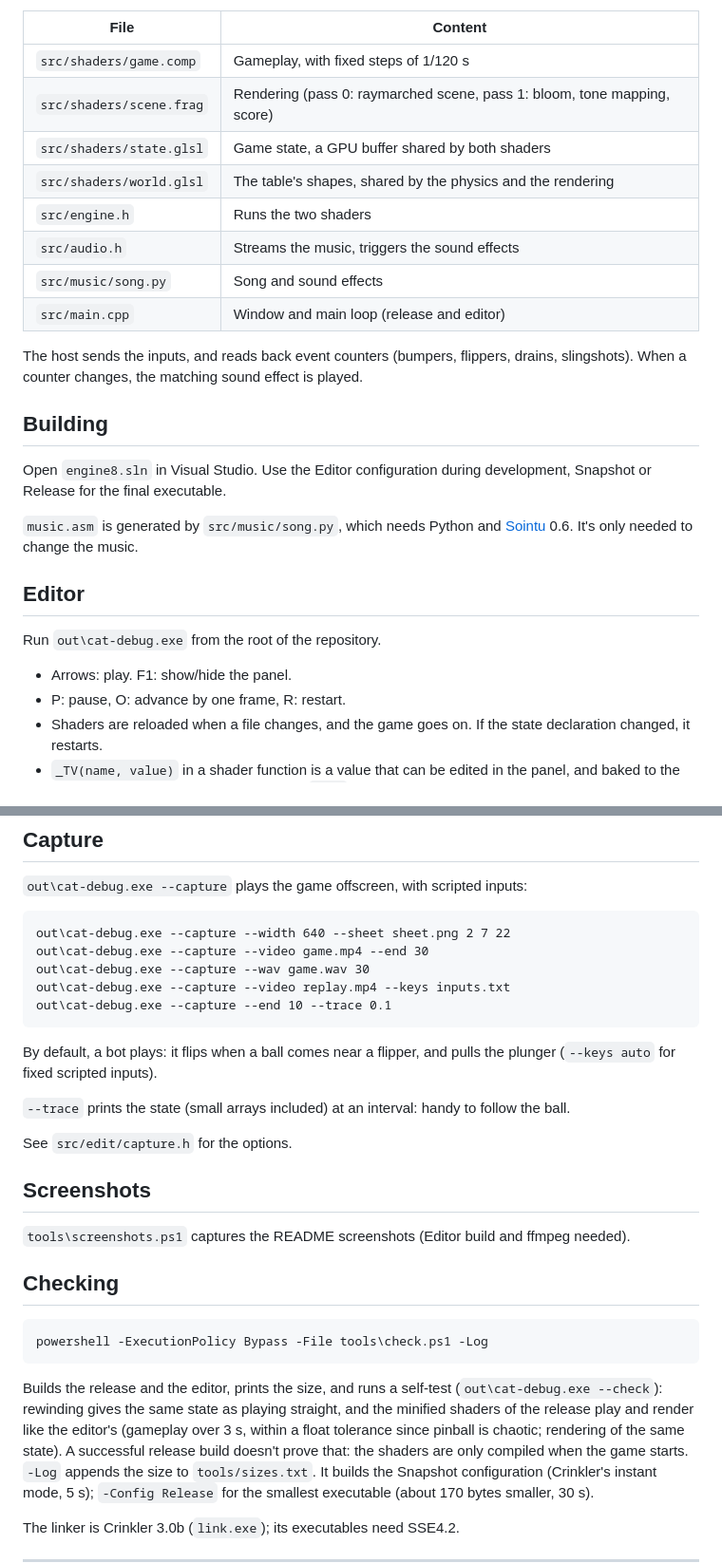
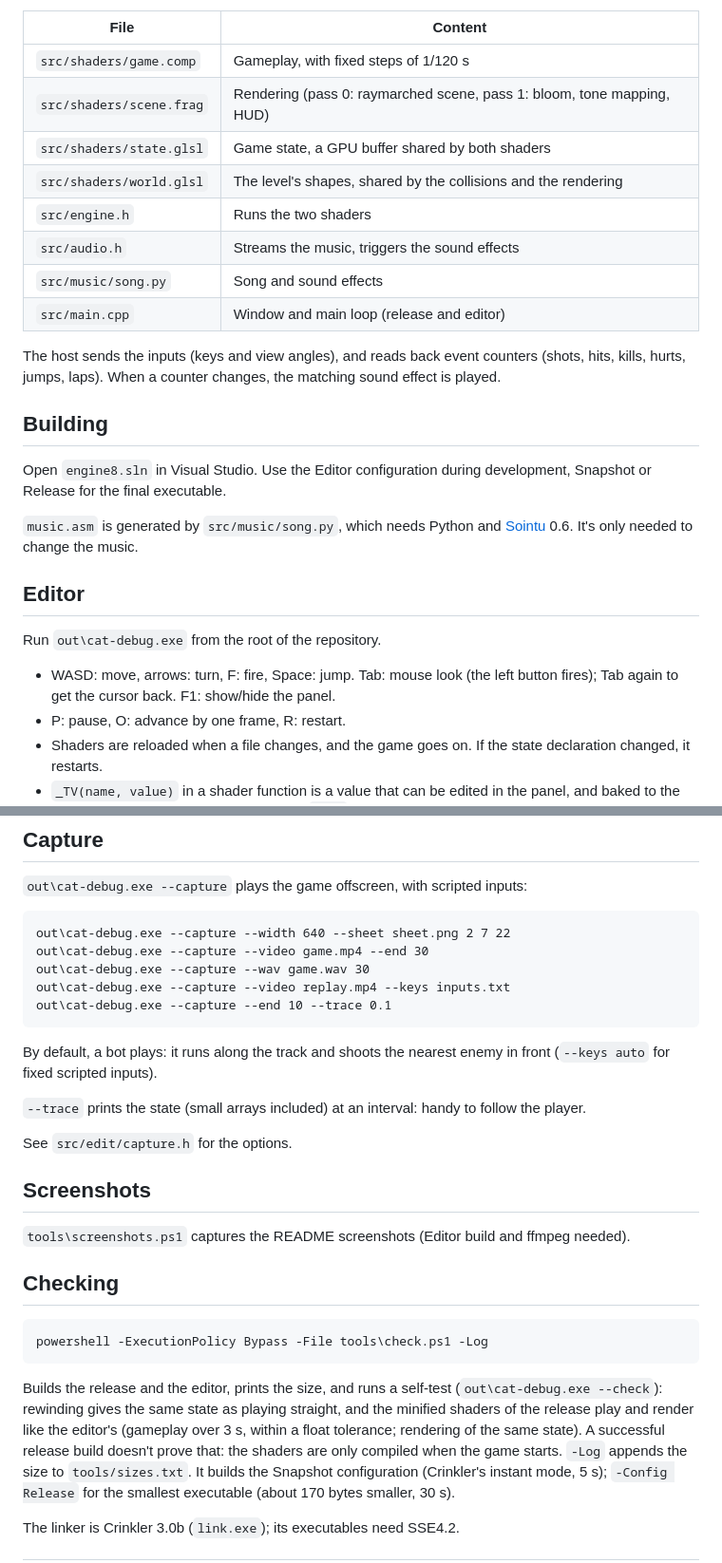
Before and after one commit to laurentlb/shmup8, a Markdown page: README.md, 2 parts joined by grey strips. Shown at 95% size. Rendered like a GitHub page.

````diff
--- a/README.md
+++ b/README.md
@@ -72,15 +58,15 @@ The game is made of shaders only:
 | File | Content |
 | --- | --- |
 | `src/shaders/game.comp` | Gameplay, with fixed steps of 1/120 s |
-| `src/shaders/scene.frag` | Rendering (pass 0: raymarched scene, pass 1: bloom, tone mapping, score) |
+| `src/shaders/scene.frag` | Rendering (pass 0: raymarched scene, pass 1: bloom, tone mapping, HUD) |
 | `src/shaders/state.glsl` | Game state, a GPU buffer shared by both shaders |
-| `src/shaders/world.glsl` | The table's shapes, shared by the physics and the rendering |
+| `src/shaders/world.glsl` | The level's shapes, shared by the collisions and the rendering |
 | `src/engine.h` | Runs the two shaders |
 | `src/audio.h` | Streams the music, triggers the sound effects |
 | `src/music/song.py` | Song and sound effects |
 | `src/main.cpp` | Window and main loop (release and editor) |
 
-The host sends the inputs, and reads back event counters (bumpers, flippers, drains, slingshots).
+The host sends the inputs (keys and view angles), and reads back event counters (shots, hits, kills, hurts, jumps, laps).
 When a counter changes, the matching sound effect is played.
 
 ## Building
@@ -95,7 +81,8 @@ development, Snapshot or Release for the final executable.
 
 Run `out\cat-debug.exe` from the root of the repository.
 
-* Arrows: play. F1: show/hide the panel.
+* WASD: move, arrows: turn, F: fire, Space: jump. Tab: mouse look (the left
+  button fires); Tab again to get the cursor back. F1: show/hide the panel.
 * P: pause, O: advance by one frame, R: restart.
 * Shaders are reloaded when a file changes, and the game goes on. If the
   state declaration changed, it restarts.
@@ -120,11 +107,11 @@ out\cat-debug.exe --capture --video replay.mp4 --keys inputs.txt
 out\cat-debug.exe --capture --end 10 --trace 0.1
 ```
 
-By default, a bot plays: it flips when a ball comes near a flipper, and
-pulls the plunger (`--keys auto` for fixed scripted inputs).
+By default, a bot plays: it runs along the track and shoots the nearest enemy
+in front (`--keys auto` for fixed scripted inputs).
 
 `--trace` prints the state (small arrays included) at an interval:
-handy to follow the ball.
+handy to follow the player.
 
 See `src/edit/capture.h` for the options.
 
@@ -141,8 +128,7 @@ powershell -ExecutionPolicy Bypass -File tools\check.ps1 -Log
 Builds the release and the editor, prints the size, and runs a self-test
 (`out\cat-debug.exe --check`): rewinding gives the same state as playing straight,
 and the minified shaders of the release play and render like the editor's
-(gameplay over 3 s, within a float tolerance since pinball is chaotic; rendering
-of the same state).
+(gameplay over 3 s, within a float tolerance; rendering of the same state).
 A successful release build doesn't prove that: the shaders are only compiled
 when the game starts. `-Log` appends the size to `tools/sizes.txt`. It builds the Snapshot
 configuration (Crinkler's instant mode, 5 s); `-Config Release` for the
````
Also changed, not shown: other parts of README.md (+39 -53 lines), screenshots/shot1.jpg, screenshots/shot2.jpg, screenshots/shot3.jpg, 9 other files.
